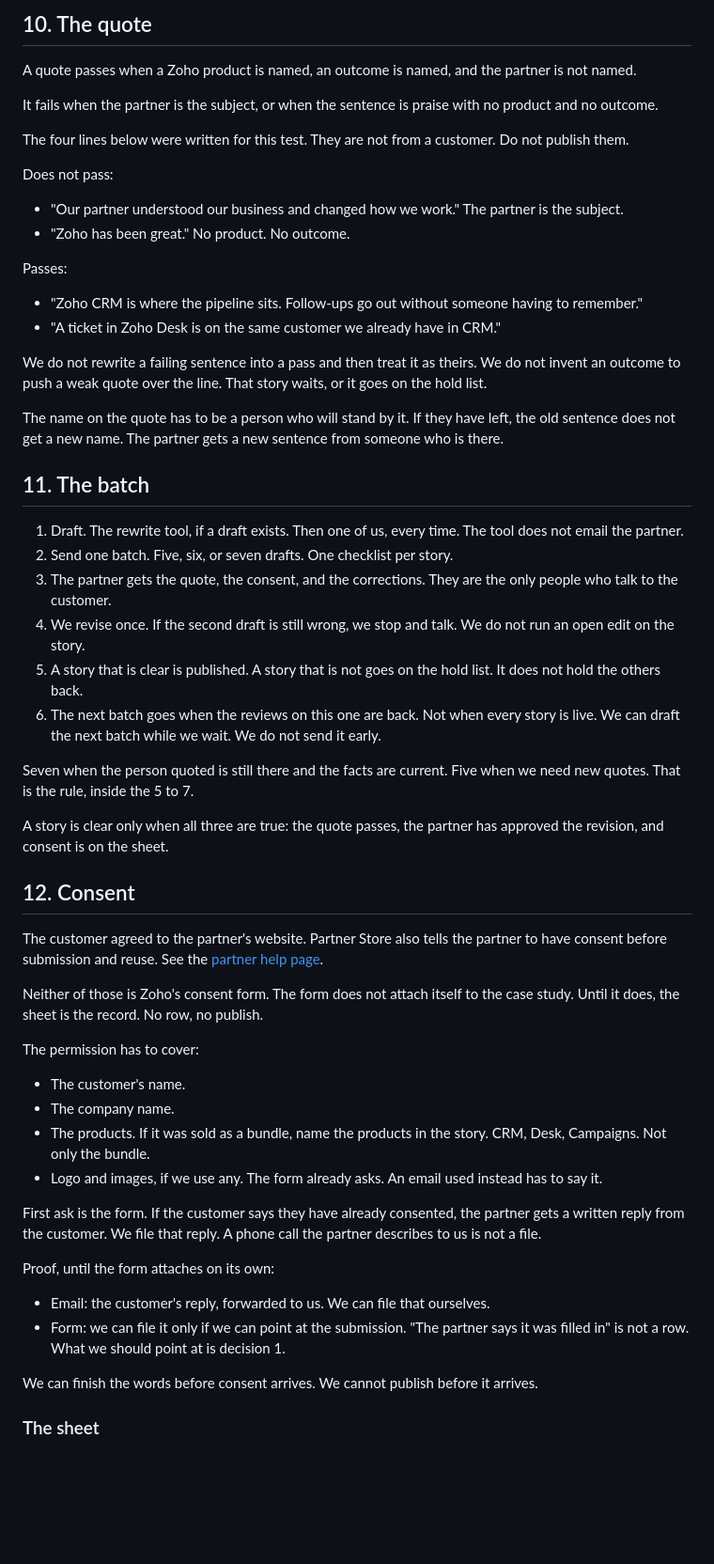
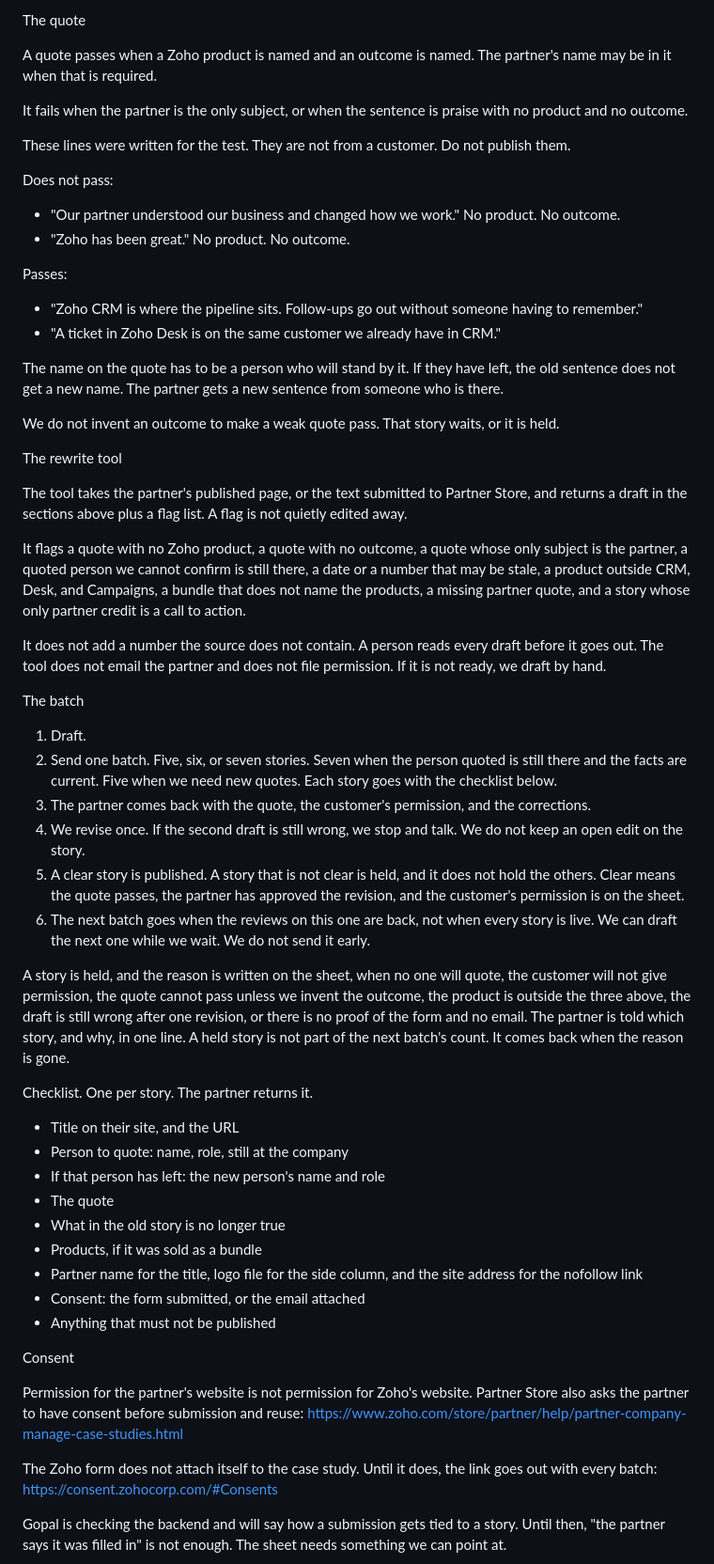
Before and after one commit to JuliaSan09/glowing-chainsaw, a Markdown page: docs/partner-case-studies/republishing-partner-case-studies.md, the part around one of its changes. Shown at 94% size. GitHub-like rendering; blank space fills up the shorter version.

```diff
--- a/docs/partner-case-studies/republishing-partner-case-studies.md
+++ b/docs/partner-case-studies/republishing-partner-case-studies.md
@@ -128,15 +66,15 @@ The three additions in section 3 (name in the title, logo, nofollow link) are no
 
-## 10. The quote
+The quote
 
-A quote passes when a Zoho product is named, an outcome is named, and the partner is not named.
+A quote passes when a Zoho product is named and an outcome is named. The partner's name may be in it when that is required.
 
-It fails when the partner is the subject, or when the sentence is praise with no product and no outcome.
+It fails when the partner is the only subject, or when the sentence is praise with no product and no outcome.
 
-The four lines below were written for this test. They are not from a customer. Do not publish them.
+These lines were written for the test. They are not from a customer. Do not publish them.
 
 Does not pass:
 
-- "Our partner understood our business and changed how we work." The partner is the subject.
+- "Our partner understood our business and changed how we work." No product. No outcome.
 - "Zoho has been great." No product. No outcome.
 
 Passes:
@@ -144,44 +82,46 @@ Passes:
 - "Zoho CRM is where the pipeline sits. Follow-ups go out without someone having to remember."
 - "A ticket in Zoho Desk is on the same customer we already have in CRM."
 
-We do not rewrite a failing sentence into a pass and then treat it as theirs. We do not invent an outcome to push a weak quote over the line. That story waits, or it goes on the hold list.
-
 The name on the quote has to be a person who will stand by it. If they have left, the old sentence does not get a new name. The partner gets a new sentence from someone who is there.
 
-## 11. The batch
+We do not invent an outcome to make a weak quote pass. That story waits, or it is held.
 
-1. Draft. The rewrite tool, if a draft exists. Then one of us, every time. The tool does not email the partner.
-2. Send one batch. Five, six, or seven drafts. One checklist per story.
-3. The partner gets the quote, the consent, and the corrections. They are the only people who talk to the customer.
-4. We revise once. If the second draft is still wrong, we stop and talk. We do not run an open edit on the story.
-5. A story that is clear is published. A story that is not goes on the hold list. It does not hold the others back.
-6. The next batch goes when the reviews on this one are back. Not when every story is live. We can draft the next batch while we wait. We do not send it early.
+The rewrite tool
 
-Seven when the person quoted is still there and the facts are current. Five when we need new quotes. That is the rule, inside the 5 to 7.
+The tool takes the partner's published page, or the text submitted to Partner Store, and returns a draft in the sections above plus a flag list. A flag is not quietly edited away.
 
-A story is clear only when all three are true: the quote passes, the partner has approved the revision, and consent is on the sheet.
+It flags a quote with no Zoho product, a quote with no outcome, a quote whose only subject is the partner, a quoted person we cannot confirm is still there, a date or a number that may be stale, a product outside CRM, Desk, and Campaigns, a bundle that does not name the products, a missing partner quote, and a story whose only partner credit is a call to action.
 
-## 12. Consent
+It does not add a number the source does not contain. A person reads every draft before it goes out. The tool does not email the partner and does not file permission. If it is not ready, we draft by hand.
 
-The customer agreed to the partner's website. Partner Store also tells the partner to have consent before submission and reuse. See the [partner help page](https://www.zoho.com/store/partner/help/partner-company-manage-case-studies.html).
+The batch
 
-Neither of those is Zoho's consent form. The form does not attach itself to the case study. Until it does, the sheet is the record. No row, no publish.
+1. Draft.
+2. Send one batch. Five, six, or seven stories. Seven when the person quoted is still there and the facts are current. Five when we need new quotes. Each story goes with the checklist below.
+3. The partner comes back with the quote, the customer's permission, and the corrections.
+4. We revise once. If the second draft is still wrong, we stop and talk. We do not keep an open edit on the story.
+5. A clear story is published. A story that is not clear is held, and it does not hold the others. Clear means the quote passes, the partner has approved the revision, and the customer's permission is on the sheet.
+6. The next batch goes when the reviews on this one are back, not when every story is live. We can draft the next one while we wait. We do not send it early.
 
-The permission has to cover:
+A story is held, and the reason is written on the sheet, when no one will quote, the customer will not give permission, the quote cannot pass unless we invent the outcome, the product is outside the three above, the draft is still wrong after one revision, or there is no proof of the form and no email. The partner is told which story, and why, in one line. A held story is not part of the next batch's count. It comes back when the reason is gone.
 
-- The customer's name.
-- The company name.
-- The products. If it was sold as a bundle, name the products in the story. CRM, Desk, Campaigns. Not only the bundle.
-- Logo and images, if we use any. The form already asks. An email used instead has to say it.
+Checklist. One per story. The partner returns it.
 
-First ask is the form. If the customer says they have already consented, the partner gets a written reply from the customer. We file that reply. A phone call the partner describes to us is not a file.
+- Title on their site, and the URL
+- Person to quote: name, role, still at the company
+- If that person has left: the new person's name and role
+- The quote
+- What in the old story is no longer true
+- Products, if it was sold as a bundle
+- Partner name for the title, logo file for the side column, and the site address for the nofollow link
+- Consent: the form submitted, or the email attached
+- Anything that must not be published
 
-Proof, until the form attaches on its own:
+Consent
 
-- Email: the customer's reply, forwarded to us. We can file that ourselves.
-- Form: we can file it only if we can point at the submission. "The partner says it was filled in" is not a row. What we should point at is decision 1.
+Permission for the partner's website is not permission for Zoho's website. Partner Store also asks the partner to have consent before submission and reuse: https://www.zoho.com/store/partner/help/partner-company-manage-case-studies.html
 
-We can finish the words before consent arrives. We cannot publish before it arrives.
+The Zoho form does not attach itself to the case study. Until it does, the link goes out with every batch: https://consent.zohocorp.com/#Consents
 
-### The sheet
+Gopal is checking the backend and will say how a submission gets tied to a story. Until then, "the partner says it was filled in" is not enough. The sheet needs something we can point at.
 
```
Also changed, not shown: other parts of docs/partner-case-studies/republishing-partner-case-studies.md (+72 -206 lines).
